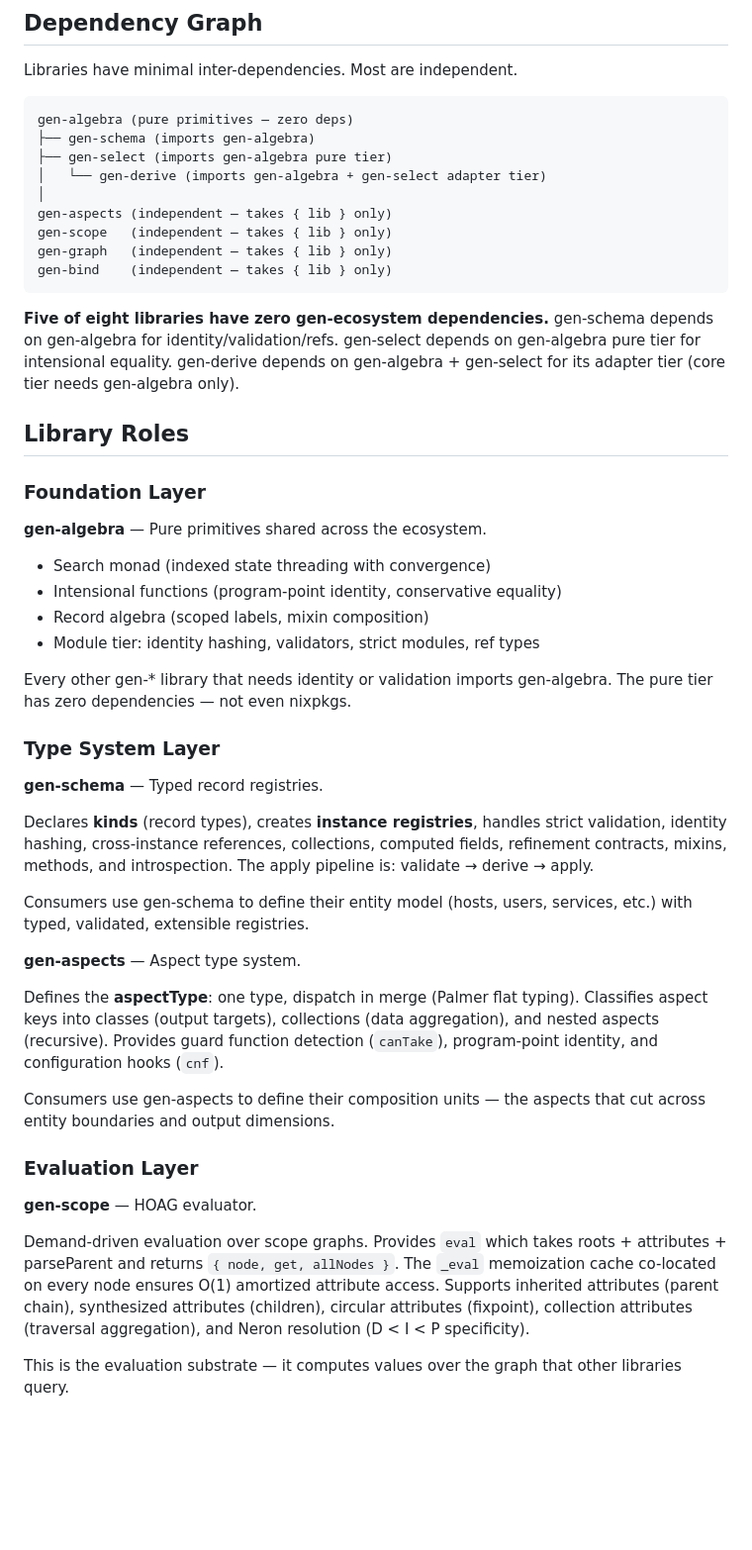
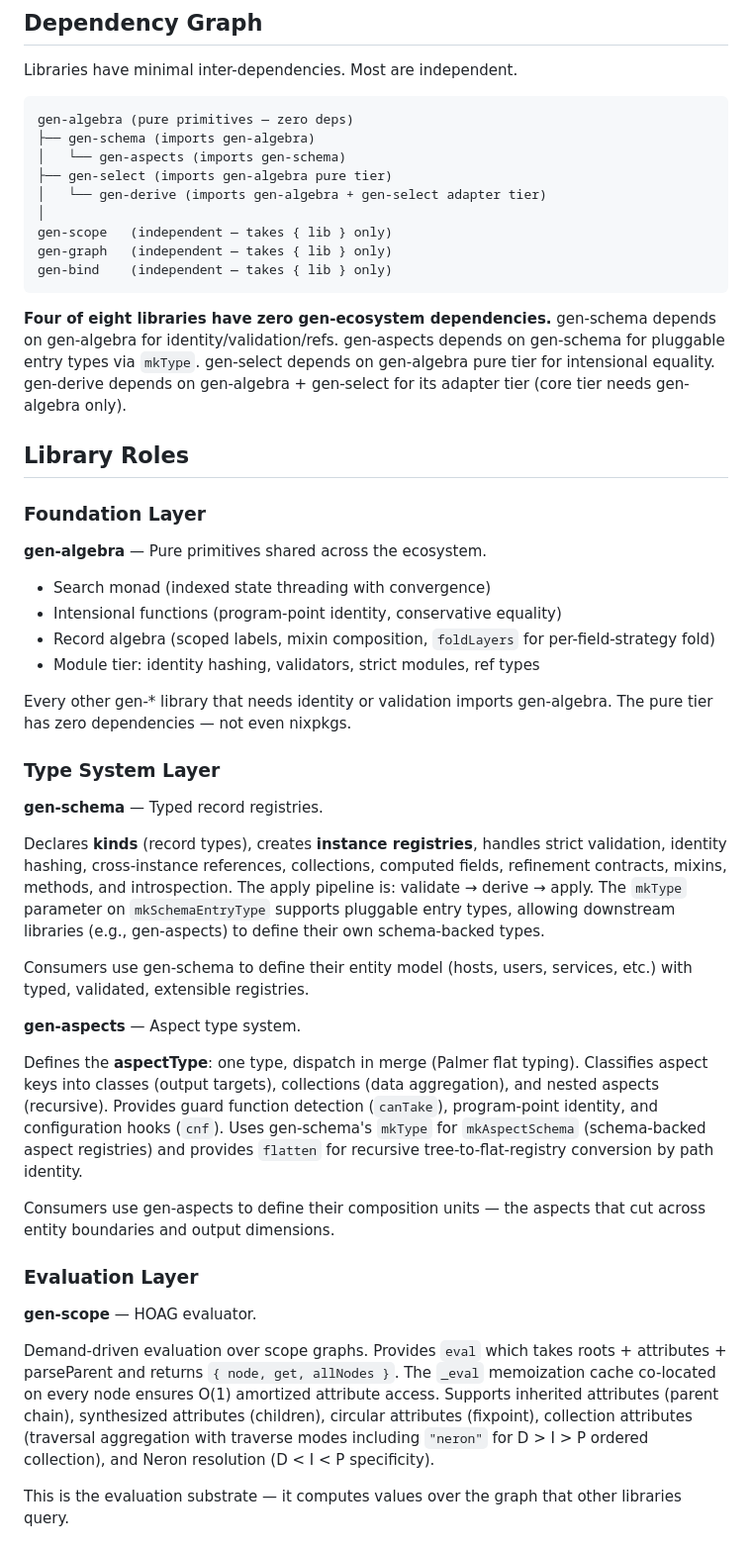
Before and after one commit to sini/gen, a Markdown page: ARCHITECTURE.md, the part around the change. Shown at 99% size. Drawn GitHub-style; blank space fills up the shorter version.

````diff
--- a/ARCHITECTURE.md
+++ b/ARCHITECTURE.md
@@ -34,16 +34,16 @@ Libraries have minimal inter-dependencies. Most are independent.
 ```
 gen-algebra (pure primitives — zero deps)
 ├── gen-schema (imports gen-algebra)
+│   └── gen-aspects (imports gen-schema)
 ├── gen-select (imports gen-algebra pure tier)
 │   └── gen-derive (imports gen-algebra + gen-select adapter tier)
 │
-gen-aspects (independent — takes { lib } only)
 gen-scope   (independent — takes { lib } only)
 gen-graph   (independent — takes { lib } only)
 gen-bind    (independent — takes { lib } only)
 ```
 
-**Five of eight libraries have zero gen-ecosystem dependencies.** gen-schema depends on gen-algebra for identity/validation/refs. gen-select depends on gen-algebra pure tier for intensional equality. gen-derive depends on gen-algebra + gen-select for its adapter tier (core tier needs gen-algebra only).
+**Four of eight libraries have zero gen-ecosystem dependencies.** gen-schema depends on gen-algebra for identity/validation/refs. gen-aspects depends on gen-schema for pluggable entry types via `mkType`. gen-select depends on gen-algebra pure tier for intensional equality. gen-derive depends on gen-algebra + gen-select for its adapter tier (core tier needs gen-algebra only).
 
 ## Library Roles
 
@@ -53,7 +53,7 @@ gen-bind    (independent — takes { lib } only)
 
 - Search monad (indexed state threading with convergence)
 - Intensional functions (program-point identity, conservative equality)
-- Record algebra (scoped labels, mixin composition)
+- Record algebra (scoped labels, mixin composition, `foldLayers` for per-field-strategy fold)
 - Module tier: identity hashing, validators, strict modules, ref types
 
 Every other gen-\* library that needs identity or validation imports gen-algebra. The pure tier has zero dependencies — not even nixpkgs.
@@ -62,13 +62,13 @@ Every other gen-\* library that needs identity or validation imports gen-algebra
 
 **gen-schema** — Typed record registries.
 
-Declares **kinds** (record types), creates **instance registries**, handles strict validation, identity hashing, cross-instance references, collections, computed fields, refinement contracts, mixins, methods, and introspection. The apply pipeline is: validate → derive → apply.
+Declares **kinds** (record types), creates **instance registries**, handles strict validation, identity hashing, cross-instance references, collections, computed fields, refinement contracts, mixins, methods, and introspection. The apply pipeline is: validate → derive → apply. The `mkType` parameter on `mkSchemaEntryType` supports pluggable entry types, allowing downstream libraries (e.g., gen-aspects) to define their own schema-backed types.
 
 Consumers use gen-schema to define their entity model (hosts, users, services, etc.) with typed, validated, extensible registries.
 
 **gen-aspects** — Aspect type system.
 
-Defines the **aspectType**: one type, dispatch in merge (Palmer flat typing). Classifies aspect keys into classes (output targets), collections (data aggregation), and nested aspects (recursive). Provides guard function detection (`canTake`), program-point identity, and configuration hooks (`cnf`).
+Defines the **aspectType**: one type, dispatch in merge (Palmer flat typing). Classifies aspect keys into classes (output targets), collections (data aggregation), and nested aspects (recursive). Provides guard function detection (`canTake`), program-point identity, and configuration hooks (`cnf`). Uses gen-schema's `mkType` for `mkAspectSchema` (schema-backed aspect registries) and provides `flatten` for recursive tree-to-flat-registry conversion by path identity.
 
 Consumers use gen-aspects to define their composition units — the aspects that cut across entity boundaries and output dimensions.
 
@@ -76,7 +76,7 @@ Consumers use gen-aspects to define their composition units — the aspects that
 
 **gen-scope** — HOAG evaluator.
 
-Demand-driven evaluation over scope graphs. Provides `eval` which takes roots + attributes + parseParent and returns `{ node, get, allNodes }`. The `_eval` memoization cache co-located on every node ensures O(1) amortized attribute access. Supports inherited attributes (parent chain), synthesized attributes (children), circular attributes (fixpoint), collection attributes (traversal aggregation), and Neron resolution (D < I < P specificity).
+Demand-driven evaluation over scope graphs. Provides `eval` which takes roots + attributes + parseParent and returns `{ node, get, allNodes }`. The `_eval` memoization cache co-located on every node ensures O(1) amortized attribute access. Supports inherited attributes (parent chain), synthesized attributes (children), circular attributes (fixpoint), collection attributes (traversal aggregation with traverse modes including `"neron"` for D > I > P ordered collection), and Neron resolution (D < I < P specificity).
 
 This is the evaluation substrate — it computes values over the graph that other libraries query.
 
````
Also changed, not shown: README.md (+7 -7 lines), TERMINOLOGY.md (+7 -2 lines).
